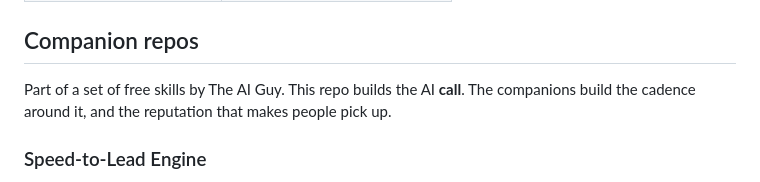
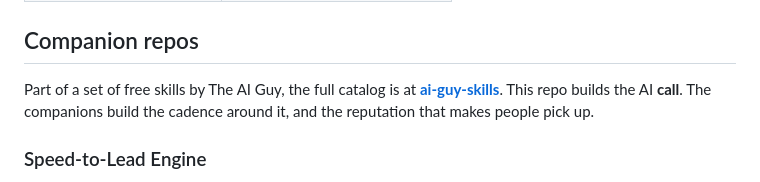
Before and after one commit to jbrazy480/ai-voice-agent-prompts, a Markdown page: README.md, the part around the change. Rendered like a GitHub page.

Commit message:
README: link the ai-guy-skills hub from the set section (full cross-link)
Co-Authored-By: Claude Opus 4.8 (1M context) <noreply@anthropic.com>

```diff
--- a/README.md
+++ b/README.md
@@ -139,7 +139,7 @@ Complete 12 section prompts, one per industry, generated by the engine so the ou
 
 ## Companion repos
 
-Part of a set of free skills by The AI Guy. This repo builds the AI **call**. The companions build the cadence around it, and the reputation that makes people pick up.
+Part of a set of free skills by The AI Guy, the full catalog is at **[ai-guy-skills](https://github.com/jbrazy480/ai-guy-skills)**. This repo builds the AI **call**. The companions build the cadence around it, and the reputation that makes people pick up.
 
 ### Speed-to-Lead Engine
 
```
